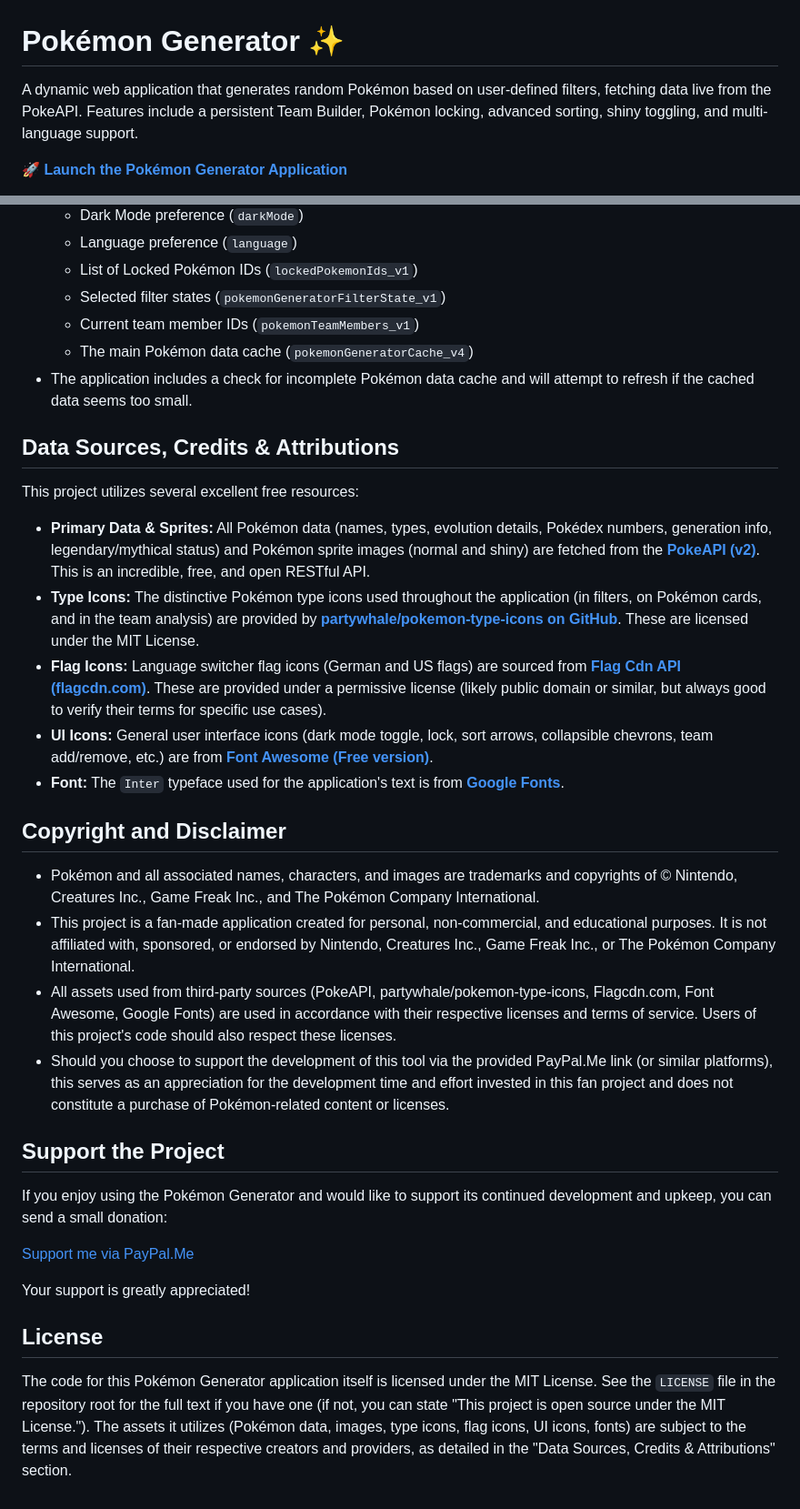
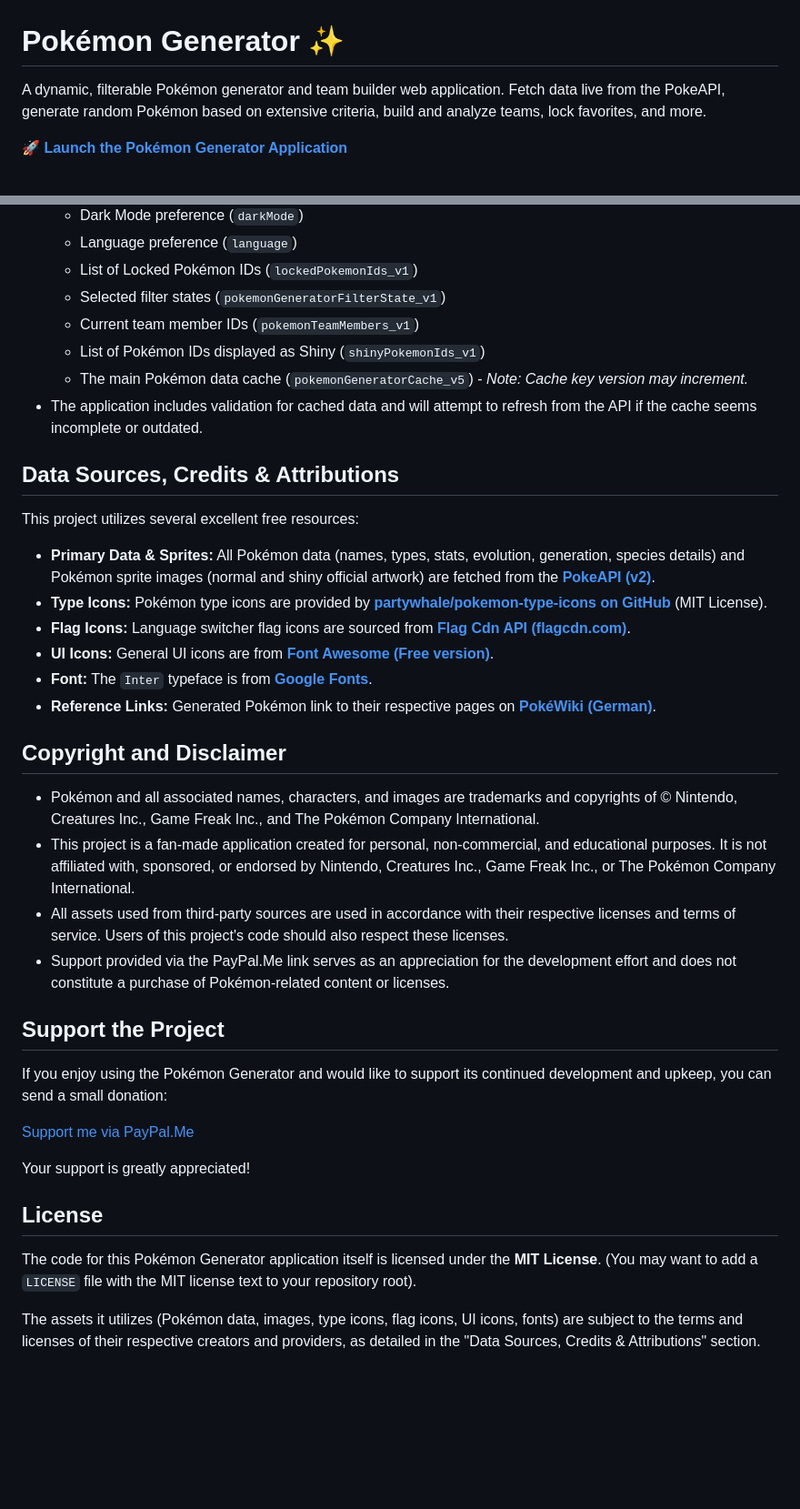
Before and after one commit to cschaf/pokemon-generator, a Markdown page: README.md, 2 parts joined by grey strips. Shown: that part at 91% size. Drawn GitHub-style; blank space fills up the shorter version.

```diff
--- a/README.md
+++ b/README.md
@@ -1,5 +1,5 @@
 # Pokémon Generator ✨
 
-A dynamic web application that generates random Pokémon based on user-defined filters, fetching data live from the PokeAPI. Features include a persistent Team Builder, Pokémon locking, advanced sorting, shiny toggling, and multi-language support.
+A dynamic, filterable Pokémon generator and team builder web application. Fetch data live from the PokeAPI, generate random Pokémon based on extensive criteria, build and analyze teams, lock favorites, and more.
 
 **[🚀 Launch the Pokémon Generator Application](https://cschaf.github.io/pokemon-generator/index.html)**
@@ -114,24 +145,27 @@ If you enjoy this tool and would like to support its development, you can:
     *   List of Locked Pokémon IDs (`lockedPokemonIds_v1`)
     *   Selected filter states (`pokemonGeneratorFilterState_v1`)
     *   Current team member IDs (`pokemonTeamMembers_v1`)
-    *   The main Pokémon data cache (`pokemonGeneratorCache_v4`)
-*   The application includes a check for incomplete Pokémon data cache and will attempt to refresh if the cached data seems too small.
+    *   List of Pokémon IDs displayed as Shiny (`shinyPokemonIds_v1`)
+    *   The main Pokémon data cache (`pokemonGeneratorCache_v5`) - *Note: Cache key version may increment.*
+*   The application includes validation for cached data and will attempt to refresh from the API if the cache seems incomplete or outdated.
 
 ## Data Sources, Credits & Attributions
 
 This project utilizes several excellent free resources:
 
-*   **Primary Data & Sprites:** All Pokémon data (names, types, evolution details, Pokédex numbers, generation info, legendary/mythical status) and Pokémon sprite images (normal and shiny) are fetched from the **[PokeAPI (v2)](https://pokeapi.co/)**. This is an incredible, free, and open RESTful API.
-*   **Type Icons:** The distinctive Pokémon type icons used throughout the application (in filters, on Pokémon cards, and in the team analysis) are provided by **[partywhale/pokemon-type-icons on GitHub](https://github.com/partywhale/pokemon-type-icons)**. These are licensed under the MIT License.
-*   **Flag Icons:** Language switcher flag icons (German and US flags) are sourced from **[Flag Cdn API (flagcdn.com)](https://flagcdn.com/)**. These are provided under a permissive license (likely public domain or similar, but always good to verify their terms for specific use cases).
-*   **UI Icons:** General user interface icons (dark mode toggle, lock, sort arrows, collapsible chevrons, team add/remove, etc.) are from **[Font Awesome (Free version)](https://fontawesome.com/)**.
-*   **Font:** The `Inter` typeface used for the application's text is from **[Google Fonts](https://fonts.google.com/specimen/Inter)**.
+*   **Primary Data & Sprites:** All Pokémon data (names, types, stats, evolution, generation, species details) and Pokémon sprite images (normal and shiny official artwork) are fetched from the **[PokeAPI (v2)](https://pokeapi.co/)**.
+*   **Type Icons:** Pokémon type icons are provided by **[partywhale/pokemon-type-icons on GitHub](https://github.com/partywhale/pokemon-type-icons)** (MIT License).
+*   **Flag Icons:** Language switcher flag icons are sourced from **[Flag Cdn API (flagcdn.com)](https://flagcdn.com/)**.
+*   **UI Icons:** General UI icons are from **[Font Awesome (Free version)](https://fontawesome.com/)**.
+*   **Font:** The `Inter` typeface is from **[Google Fonts](https://fonts.google.com/specimen/Inter)**.
+*   **Reference Links:** Generated Pokémon link to their respective pages on **[PokéWiki (German)](https://www.pokewiki.de/)**.
+
 ## Copyright and Disclaimer
 
 *   Pokémon and all associated names, characters, and images are trademarks and copyrights of © Nintendo, Creatures Inc., Game Freak Inc., and The Pokémon Company International.
 *   This project is a fan-made application created for personal, non-commercial, and educational purposes. It is not affiliated with, sponsored, or endorsed by Nintendo, Creatures Inc., Game Freak Inc., or The Pokémon Company International.
-*   All assets used from third-party sources (PokeAPI, partywhale/pokemon-type-icons, Flagcdn.com, Font Awesome, Google Fonts) are used in accordance with their respective licenses and terms of service. Users of this project's code should also respect these licenses.
-*   Should you choose to support the development of this tool via the provided PayPal.Me link (or similar platforms), this serves as an appreciation for the development time and effort invested in this fan project and does not constitute a purchase of Pokémon-related content or licenses.
+*   All assets used from third-party sources are used in accordance with their respective licenses and terms of service. Users of this project's code should also respect these licenses.
+*   Support provided via the PayPal.Me link serves as an appreciation for the development effort and does not constitute a purchase of Pokémon-related content or licenses.
 
 ## Support the Project
 
@@ -143,5 +177,7 @@ Your support is greatly appreciated!
 
 ## License
 
-The code for this Pokémon Generator application itself is licensed under the MIT License. See the `LICENSE` file in the repository root for the full text if you have one (if not, you can state "This project is open source under the MIT License.").
+The code for this Pokémon Generator application itself is licensed under the **MIT License**.
+(You may want to add a `LICENSE` file with the MIT license text to your repository root).
+
 The assets it utilizes (Pokémon data, images, type icons, flag icons, UI icons, fonts) are subject to the terms and licenses of their respective creators and providers, as detailed in the "Data Sources, Credits & Attributions" section.
```
Also changed, not shown: other parts of README.md (+90 -59 lines).
